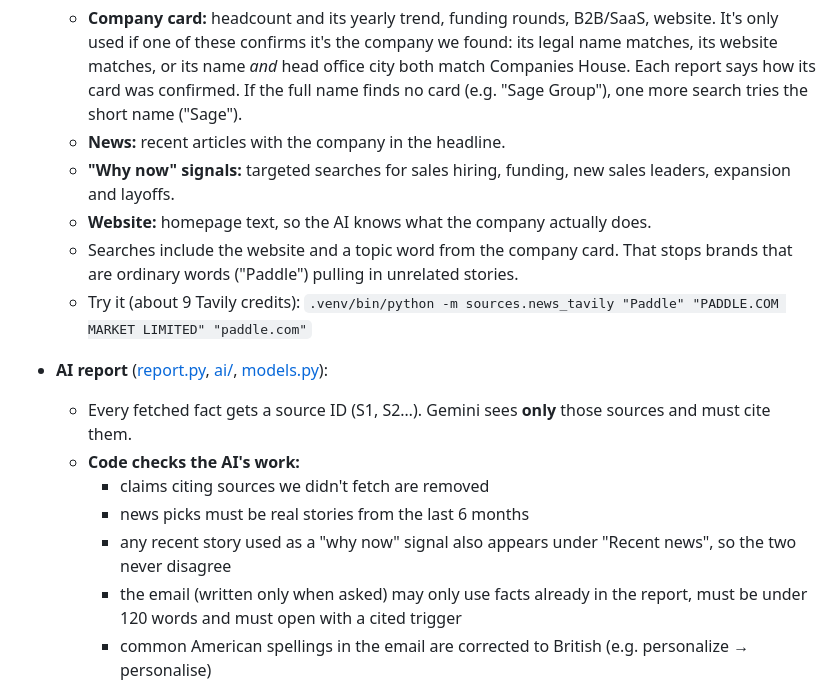
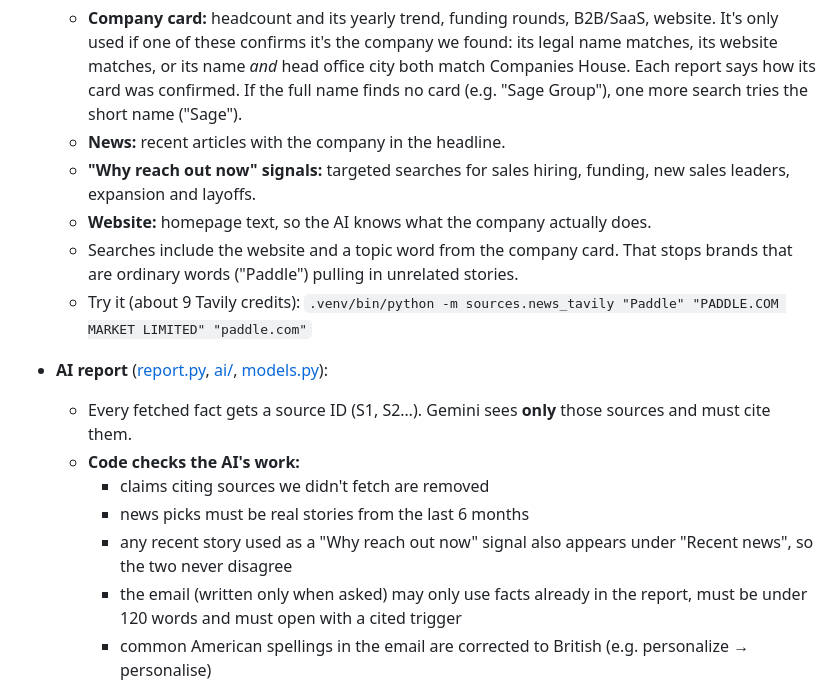
Before and after one commit to ved-pandey01/whynow, a Markdown page: README.md, the part around one of its changes. Drawn GitHub-style.

```diff
--- a/README.md
+++ b/README.md
@@ -65,7 +65,7 @@ Results are cached: looking up the same company again within 6 hours costs no AP
 - **News, signals and company card** ([sources/news_tavily.py](sources/news_tavily.py)), using Tavily:
   - **Company card:** headcount and its yearly trend, funding rounds, B2B/SaaS, website. It's only used if one of these confirms it's the company we found: its legal name matches, its website matches, or its name *and* head office city both match Companies House. Each report says how its card was confirmed. If the full name finds no card (e.g. "Sage Group"), one more search tries the short name ("Sage").
   - **News:** recent articles with the company in the headline.
-  - **"Why now" signals:** targeted searches for sales hiring, funding, new sales leaders, expansion and layoffs.
+  - **"Why reach out now" signals:** targeted searches for sales hiring, funding, new sales leaders, expansion and layoffs.
   - **Website:** homepage text, so the AI knows what the company actually does.
   - Searches include the website and a topic word from the company card. That stops brands that are ordinary words ("Paddle") pulling in unrelated stories.
   - Try it (about 9 Tavily credits): `.venv/bin/python -m sources.news_tavily "Paddle" "PADDLE.COM MARKET LIMITED" "paddle.com"`
@@ -75,7 +75,7 @@ Results are cached: looking up the same company again within 6 hours costs no AP
   - **Code checks the AI's work:**
     - claims citing sources we didn't fetch are removed
     - news picks must be real stories from the last 6 months
-    - any recent story used as a "why now" signal also appears under "Recent news", so the two never disagree
+    - any recent story used as a "Why reach out now" signal also appears under "Recent news", so the two never disagree
     - the email (written only when asked) may only use facts already in the report, must be under 120 words and must open with a cited trigger
     - common American spellings in the email are corrected to British (e.g. personalize → personalise)
     - every change is listed under "Code checks"
```
Also changed, not shown: other parts of README.md (+2 -2 lines), docs/landing.png, docs/report.png, 5 other files.
